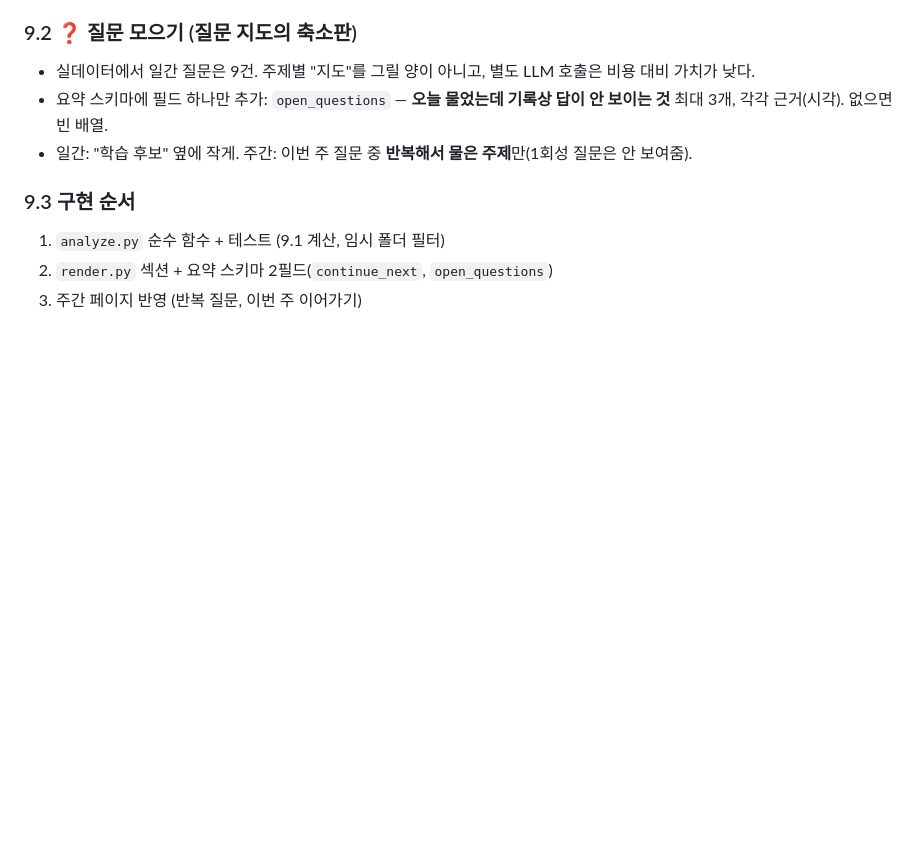
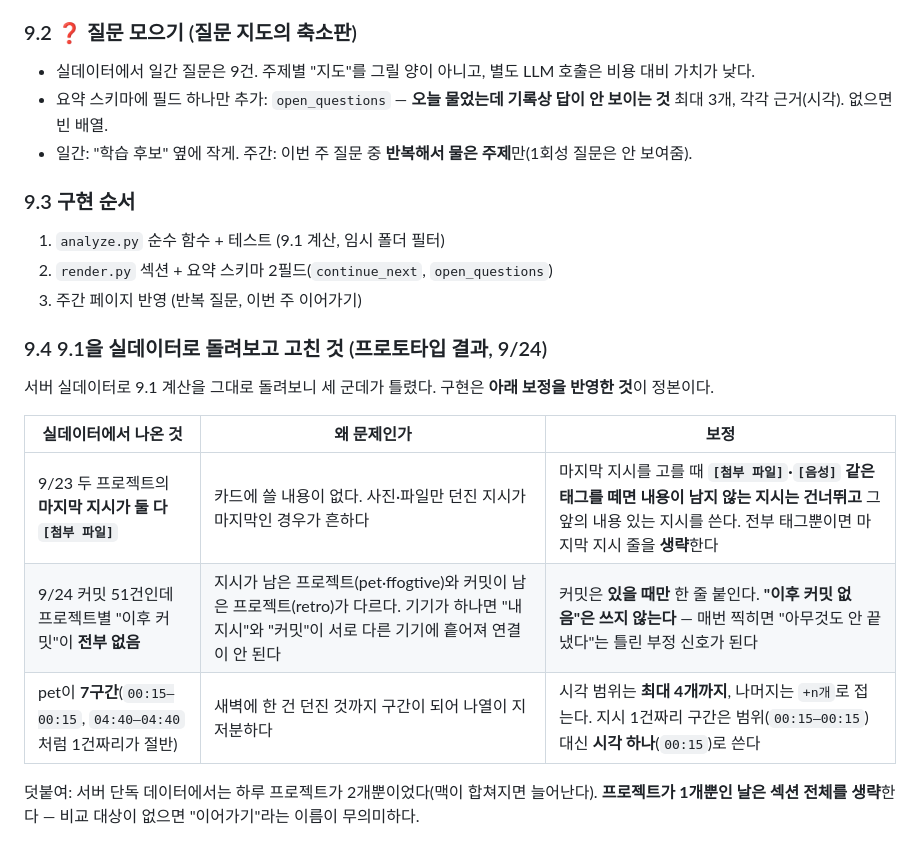
Before and after one commit to ffogtive/ai-market, a Markdown page: retro/PLAN-template.md, the part around the change. Drawn GitHub-style; blank space fills up the shorter version.

Commit message:
retro: PLAN §9.4 — 이어가기 설계를 실데이터 프로토타입으로 보정(첨부만 있는 마지막 지시, 커밋 부정신호, 구간 접기)
Co-Authored-By: Claude Opus 5 (1M context) <noreply@anthropic.com>

```diff
--- a/retro/PLAN-template.md
+++ b/retro/PLAN-template.md
@@ -174,3 +174,14 @@ ffogtive   1개 구간 · 13:28–14:13 · 지시 9건
 1. `analyze.py` 순수 함수 + 테스트 (9.1 계산, 임시 폴더 필터)
 2. `render.py` 섹션 + 요약 스키마 2필드(`continue_next`, `open_questions`)
 3. 주간 페이지 반영 (반복 질문, 이번 주 이어가기)
+
+### 9.4 9.1을 실데이터로 돌려보고 고친 것 (프로토타입 결과, 9/24)
+서버 실데이터로 9.1 계산을 그대로 돌려보니 세 군데가 틀렸다. 구현은 **아래 보정을 반영한 것**이 정본이다.
+
+| 실데이터에서 나온 것 | 왜 문제인가 | 보정 |
+|---|---|---|
+| 9/23 두 프로젝트의 **마지막 지시가 둘 다 `[첨부 파일]`** | 카드에 쓸 내용이 없다. 사진·파일만 던진 지시가 마지막인 경우가 흔하다 | 마지막 지시를 고를 때 **`[첨부 파일]`·`[음성]` 같은 태그를 떼면 내용이 남지 않는 지시는 건너뛰고** 그 앞의 내용 있는 지시를 쓴다. 전부 태그뿐이면 마지막 지시 줄을 **생략**한다 |
+| 9/24 커밋 51건인데 프로젝트별 "이후 커밋"이 **전부 없음** | 지시가 남은 프로젝트(pet·ffogtive)와 커밋이 남은 프로젝트(retro)가 다르다. 기기가 하나면 "내 지시"와 "커밋"이 서로 다른 기기에 흩어져 연결이 안 된다 | 커밋은 **있을 때만** 한 줄 붙인다. **"이후 커밋 없음"은 쓰지 않는다** — 매번 찍히면 "아무것도 안 끝냈다"는 틀린 부정 신호가 된다 |
+| pet이 **7구간**(`00:15–00:15`, `04:40–04:40` 처럼 1건짜리가 절반) | 새벽에 한 건 던진 것까지 구간이 되어 나열이 지저분하다 | 시각 범위는 **최대 4개까지**, 나머지는 `+n개`로 접는다. 지시 1건짜리 구간은 범위(`00:15–00:15`) 대신 **시각 하나**(`00:15`)로 쓴다 |
+
+덧붙여: 서버 단독 데이터에서는 하루 프로젝트가 2개뿐이었다(맥이 합쳐지면 늘어난다). **프로젝트가 1개뿐인 날은 섹션 전체를 생략**한다 — 비교 대상이 없으면 "이어가기"라는 이름이 무의미하다.
```
